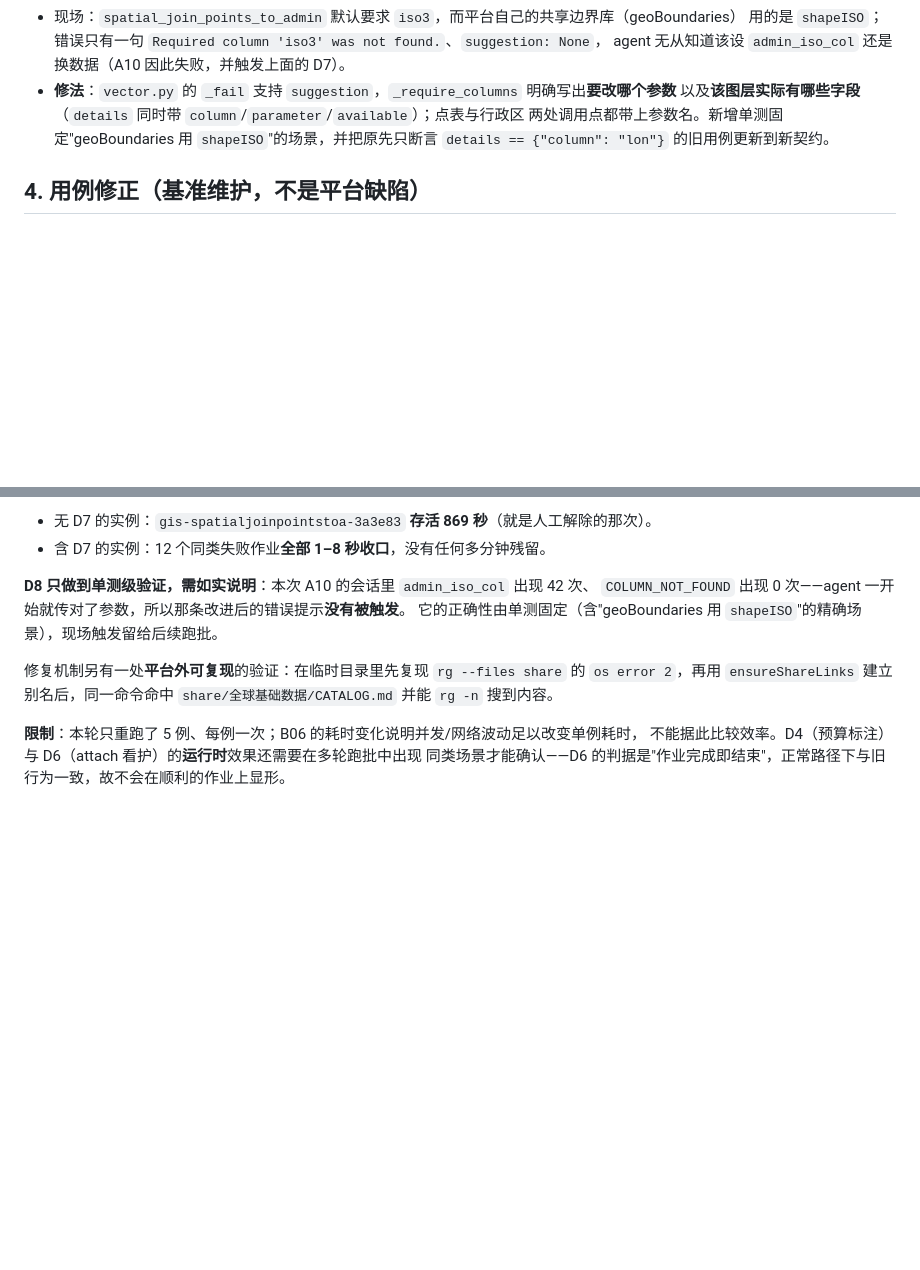
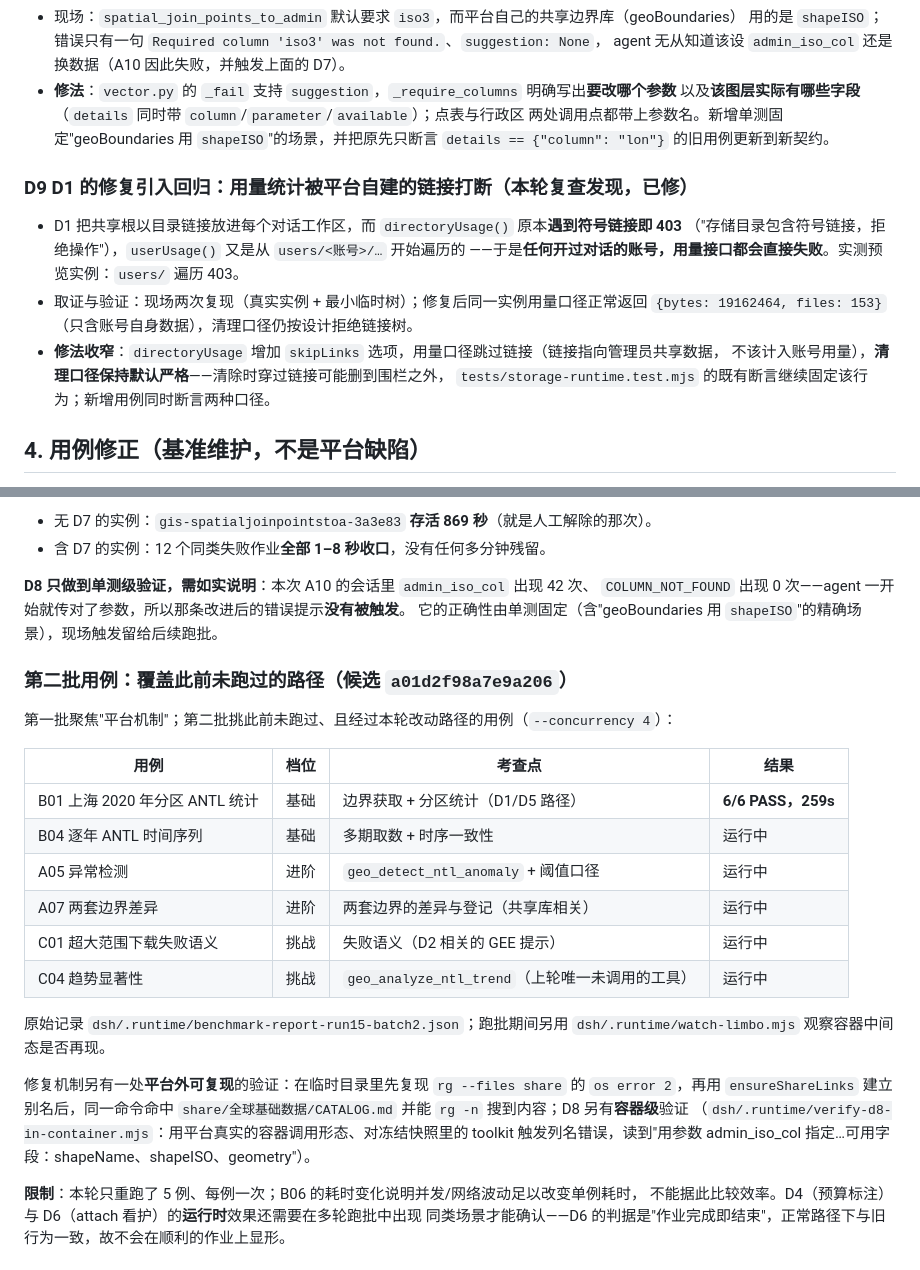
Before and after one commit to guihousun/GeoSentinel, a Markdown page: dsh/benchmark/RESULTS-2026-09-12-single-version.md, 2 parts joined by grey strips. Drawn GitHub-style; blank space fills up the shorter version.

Commit message:
docs(benchmark): 记录 D9（D1 的回归）与第二批用例进度（B01 6/6 PASS）

```diff
--- a/dsh/benchmark/RESULTS-2026-09-12-single-version.md
+++ b/dsh/benchmark/RESULTS-2026-09-12-single-version.md
@@ -152,6 +152,17 @@ B09 尤其说明问题：一个**纯定义题**（"ANTL 与 TNTL 分别是什么
   两处调用点都带上参数名。新增单测固定"geoBoundaries 用 `shapeISO`"的场景，并把原先只断言
   `details == {"column": "lon"}` 的旧用例更新到新契约。
 
+### D9 D1 的修复引入回归：用量统计被平台自建的链接打断（本轮复查发现，已修）
+
+- D1 把共享根以目录链接放进每个对话工作区，而 `directoryUsage()` 原本**遇到符号链接即 403**
+  （"存储目录包含符号链接，拒绝操作"），`userUsage()` 又是从 `users/<账号>/…` 开始遍历的
+  ——于是**任何开过对话的账号，用量接口都会直接失败**。实测预览实例：`users/` 遍历 403。
+- 取证与验证：现场两次复现（真实实例 + 最小临时树）；修复后同一实例用量口径正常返回
+  `{bytes: 19162464, files: 153}`（只含账号自身数据），清理口径仍按设计拒绝链接树。
+- **修法收窄**：`directoryUsage` 增加 `skipLinks` 选项，用量口径跳过链接（链接指向管理员共享数据，
+  不该计入账号用量），**清理口径保持默认严格**——清除时穿过链接可能删到围栏之外，
+  `tests/storage-runtime.test.mjs` 的既有断言继续固定该行为；新增用例同时断言两种口径。
+
 ## 4. 用例修正（基准维护，不是平台缺陷）
 
 - **C06 前提有误**：原题假设"北纬 25–26°、东经 122–124° 海域无数据"，实测该范围内有
@@ -225,9 +236,27 @@ D1–D6 修复后冻结候选 `5b4651d9be7ede8e`，在它的预览实例上重
 `COLUMN_NOT_FOUND` 出现 0 次——agent 一开始就传对了参数，所以那条改进后的错误提示**没有被触发**。
 它的正确性由单测固定（含"geoBoundaries 用 `shapeISO`"的精确场景），现场触发留给后续跑批。
 
+### 第二批用例：覆盖此前未跑过的路径（候选 `a01d2f98a7e9a206`）
+
+第一批聚焦"平台机制"；第二批挑此前未跑过、且经过本轮改动路径的用例（`--concurrency 4`）：
+
+| 用例 | 档位 | 考查点 | 结果 |
+| --- | --- | --- | --- |
+| B01 上海 2020 年分区 ANTL 统计 | 基础 | 边界获取 + 分区统计（D1/D5 路径） | **6/6 PASS，259s** |
+| B04 逐年 ANTL 时间序列 | 基础 | 多期取数 + 时序一致性 | 运行中 |
+| A05 异常检测 | 进阶 | `geo_detect_ntl_anomaly` + 阈值口径 | 运行中 |
+| A07 两套边界差异 | 进阶 | 两套边界的差异与登记（共享库相关） | 运行中 |
+| C01 超大范围下载失败语义 | 挑战 | 失败语义（D2 相关的 GEE 提示） | 运行中 |
+| C04 趋势显著性 | 挑战 | `geo_analyze_ntl_trend`（上轮唯一未调用的工具） | 运行中 |
+
+原始记录 `dsh/.runtime/benchmark-report-run15-batch2.json`；跑批期间另用
+`dsh/.runtime/watch-limbo.mjs` 观察容器中间态是否再现。
+
 修复机制另有一处**平台外可复现**的验证：在临时目录里先复现 `rg --files share` 的
 `os error 2`，再用 `ensureShareLinks` 建立别名后，同一命令命中
-`share/全球基础数据/CATALOG.md` 并能 `rg -n` 搜到内容。
+`share/全球基础数据/CATALOG.md` 并能 `rg -n` 搜到内容；D8 另有**容器级**验证
+（`dsh/.runtime/verify-d8-in-container.mjs`：用平台真实的容器调用形态、对冻结快照里的
+toolkit 触发列名错误，读到"用参数 admin_iso_col 指定…可用字段：shapeName、shapeISO、geometry"）。
 
 **限制**：本轮只重跑了 5 例、每例一次；B06 的耗时变化说明并发/网络波动足以改变单例耗时，
 不能据此比较效率。D4（预算标注）与 D6（attach 看护）的**运行时**效果还需要在多轮跑批中出现
```
